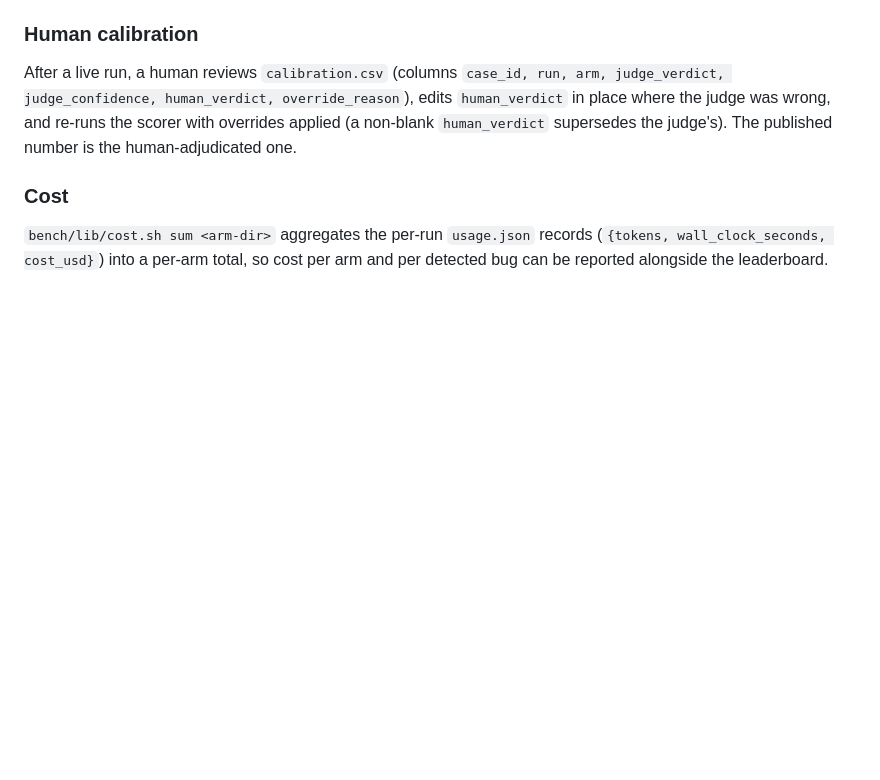
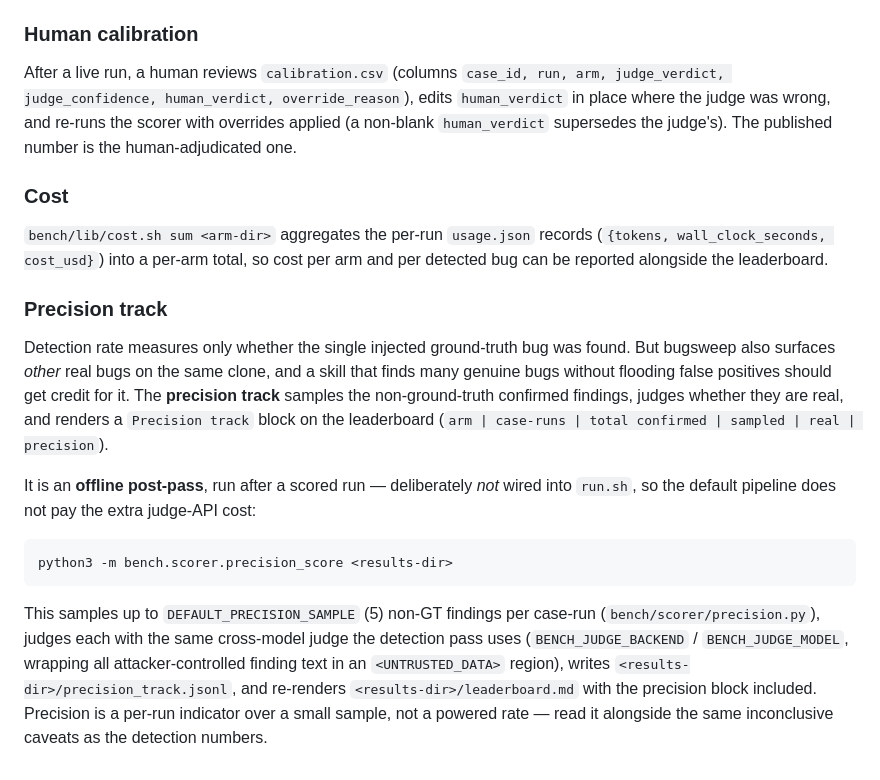
Before and after one commit to shanemhamilton/bugsweep, a Markdown page: bench/README.md, the part around the change. GitHub-like rendering; blank space fills up the shorter version.

Commit message:
docs(bench): document the precision-track offline pass (bugsweep-ohp)
The precision track (sample non-GT confirmed findings, judge them, render a
Precision block on the leaderboard) was already implemented and tested
(bench/scorer/precision.py, precision_score.py, leaderboard.render_precision_section;
57 unit tests; live pilot artifact in results/20260529T201923Z/) but was
undocumented in bench/README.md, so the offline `python3 -m
bench.scorer.precision_score <results-dir>` step was undiscoverable. Document it.

Co-Authored-By: Claude Opus 4.8 <noreply@anthropic.com>

````diff
--- a/bench/README.md
+++ b/bench/README.md
@@ -278,3 +278,29 @@ supersedes the judge's). The published number is the human-adjudicated one.
 `bench/lib/cost.sh sum <arm-dir>` aggregates the per-run `usage.json` records
 (`{tokens, wall_clock_seconds, cost_usd}`) into a per-arm total, so cost per arm
 and per detected bug can be reported alongside the leaderboard.
+
+### Precision track
+
+Detection rate measures only whether the single injected ground-truth bug was
+found. But bugsweep also surfaces *other* real bugs on the same clone, and a
+skill that finds many genuine bugs without flooding false positives should get
+credit for it. The **precision track** samples the non-ground-truth confirmed
+findings, judges whether they are real, and renders a `Precision track` block on
+the leaderboard (`arm | case-runs | total confirmed | sampled | real |
+precision`).
+
+It is an **offline post-pass**, run after a scored run — deliberately *not* wired
+into `run.sh`, so the default pipeline does not pay the extra judge-API cost:
+
+```bash
+python3 -m bench.scorer.precision_score <results-dir>
+```
+
+This samples up to `DEFAULT_PRECISION_SAMPLE` (5) non-GT findings per case-run
+(`bench/scorer/precision.py`), judges each with the same cross-model judge the
+detection pass uses (`BENCH_JUDGE_BACKEND` / `BENCH_JUDGE_MODEL`, wrapping all
+attacker-controlled finding text in an `<UNTRUSTED_DATA>` region), writes
+`<results-dir>/precision_track.jsonl`, and re-renders `<results-dir>/leaderboard.md`
+with the precision block included. Precision is a per-run indicator over a small
+sample, not a powered rate — read it alongside the same inconclusive caveats as
+the detection numbers.
````
